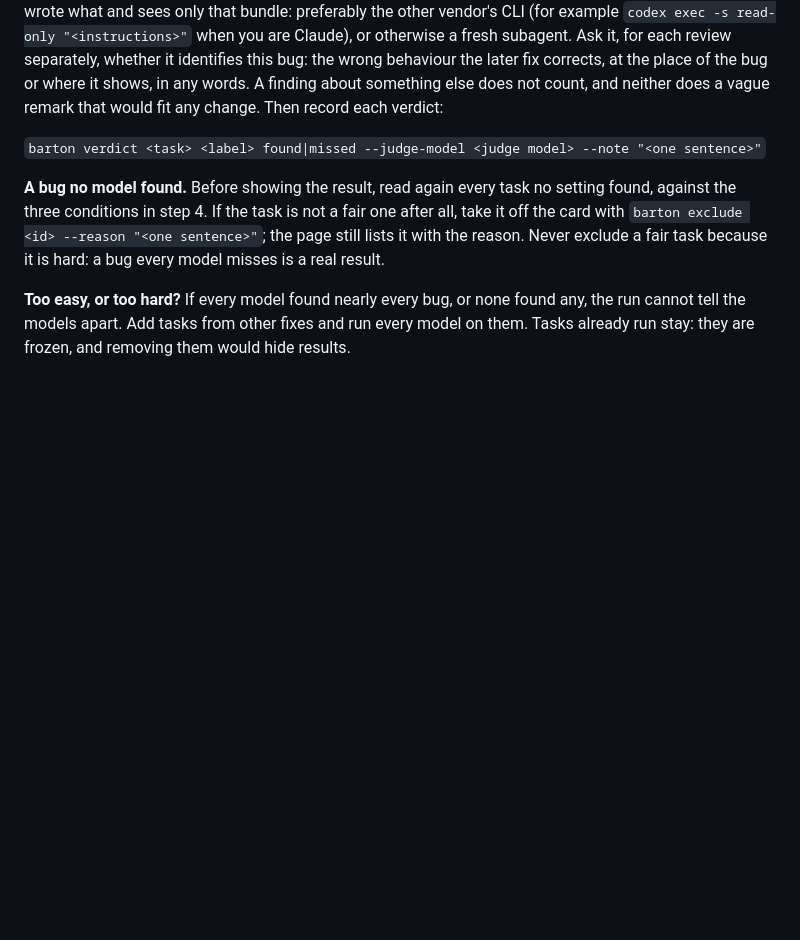
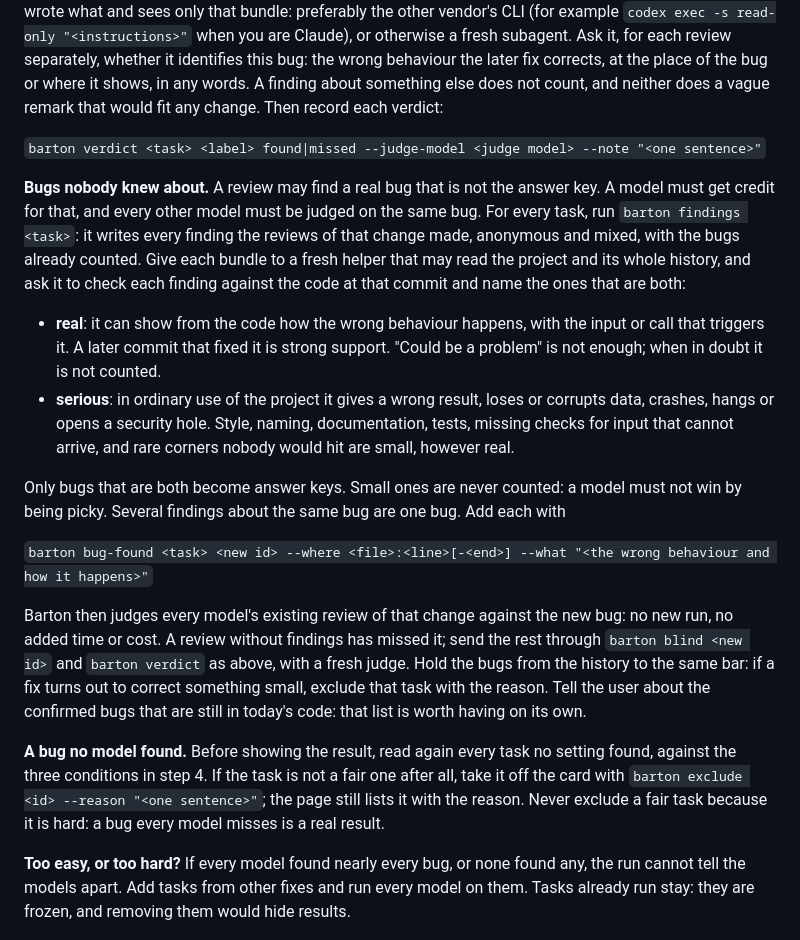
Before and after one commit to Kullevi/barton-eval, a Markdown page: SKILL.md, the part around the change. Rendered like a GitHub page; blank space fills up the shorter version.

```diff
--- a/SKILL.md
+++ b/SKILL.md
@@ -220,6 +220,36 @@ verdict:
 
 `barton verdict <task> <label> found|missed --judge-model <judge model> --note "<one sentence>"`
 
+**Bugs nobody knew about.** A review may find a real bug that is not the
+answer key. A model must get credit for that, and every other model must be
+judged on the same bug. For every task, run `barton findings <task>`: it writes
+every finding the reviews of that change made, anonymous and mixed, with the
+bugs already counted. Give each bundle to a fresh helper that may read the
+project and its whole history, and ask it to check each finding against the
+code at that commit and name the ones that are both:
+
+- **real**: it can show from the code how the wrong behaviour happens, with the
+  input or call that triggers it. A later commit that fixed it is strong
+  support. "Could be a problem" is not enough; when in doubt it is not counted.
+- **serious**: in ordinary use of the project it gives a wrong result, loses or
+  corrupts data, crashes, hangs or opens a security hole. Style, naming,
+  documentation, tests, missing checks for input that cannot arrive, and
+  rare corners nobody would hit are small, however real.
+
+Only bugs that are both become answer keys. Small ones are never counted: a
+model must not win by being picky. Several findings about the same bug are one
+bug. Add each with
+
+`barton bug-found <task> <new id> --where <file>:<line>[-<end>] --what "<the wrong behaviour and how it happens>"`
+
+Barton then judges every model's existing review of that change against the new
+bug: no new run, no added time or cost. A review without findings has missed
+it; send the rest through `barton blind <new id>` and `barton verdict` as
+above, with a fresh judge. Hold the bugs from the history to the same bar: if
+a fix turns out to correct something small, exclude that task with the reason.
+Tell the user about the confirmed bugs that are still in today's code: that
+list is worth having on its own.
+
 **A bug no model found.** Before showing the result, read again every task no
 setting found, against the three conditions in step 4. If the task is not a
 fair one after all, take it off the card with
```
Also changed, not shown: README.md (+15 -6 lines), docs/DESIGN.md (+8 -1 lines), docs/card.png, docs/report.png, 3 other files.
